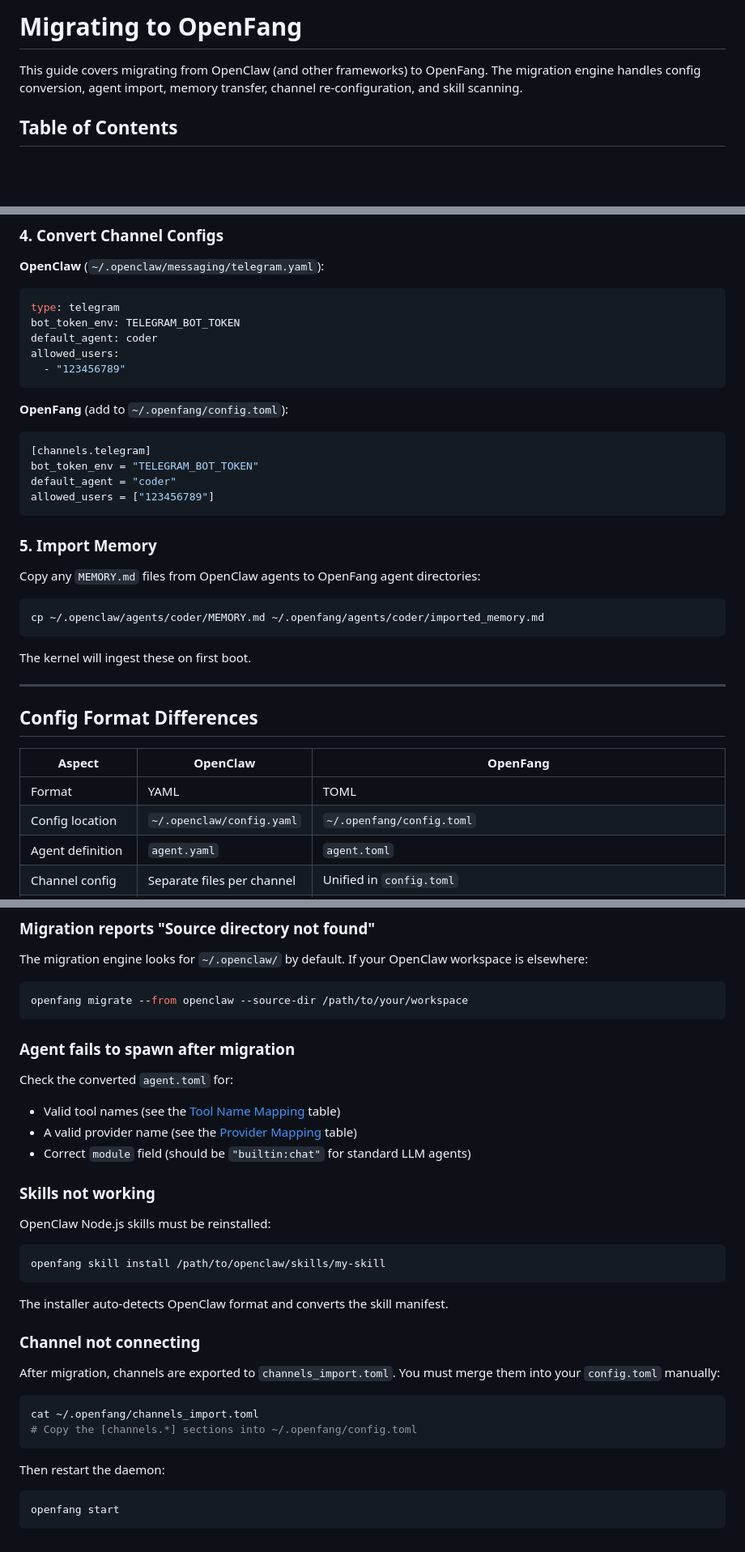
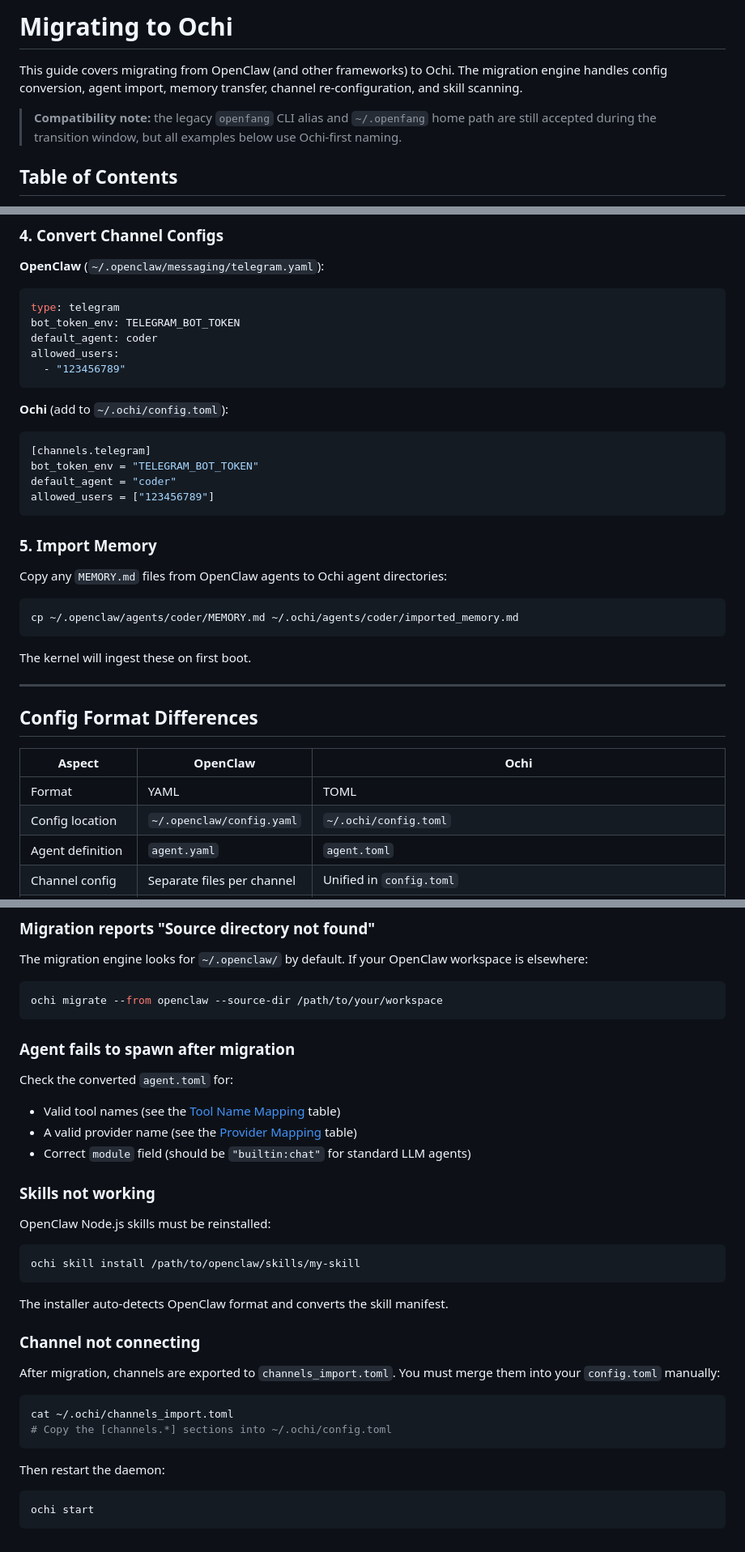
Before and after one commit to lathaihoangmedia-lgtm/Ochi, a Markdown page: MIGRATION.md, 3 parts joined by grey strips. Shown at 81% size. GitHub-like rendering; blank space fills up the shorter version.

````diff
--- a/MIGRATION.md
+++ b/MIGRATION.md
@@ -1,6 +1,8 @@
-# Migrating to OpenFang
+# Migrating to Ochi
 
-This guide covers migrating from OpenClaw (and other frameworks) to OpenFang. The migration engine handles config conversion, agent import, memory transfer, channel re-configuration, and skill scanning.
+This guide covers migrating from OpenClaw (and other frameworks) to Ochi. The migration engine handles config conversion, agent import, memory transfer, channel re-configuration, and skill scanning.
+
+> **Compatibility note:** the legacy `openfang` CLI alias and `~/.openfang` home path are still accepted during the transition window, but all examples below use Ochi-first naming.
 
 ## Table of Contents
 
@@ -166,7 +168,7 @@ allowed_users:
   - "123456789"
 ```
 
-**OpenFang** (add to `~/.openfang/config.toml`):
+**Ochi** (add to `~/.ochi/config.toml`):
 ```toml
 [channels.telegram]
 bot_token_env = "TELEGRAM_BOT_TOKEN"
@@ -176,10 +178,10 @@ allowed_users = ["123456789"]
 
 ### 5. Import Memory
 
-Copy any `MEMORY.md` files from OpenClaw agents to OpenFang agent directories:
+Copy any `MEMORY.md` files from OpenClaw agents to Ochi agent directories:
 
 ```bash
-cp ~/.openclaw/agents/coder/MEMORY.md ~/.openfang/agents/coder/imported_memory.md
+cp ~/.openclaw/agents/coder/MEMORY.md ~/.ochi/agents/coder/imported_memory.md
 ```
 
 The kernel will ingest these on first boot.
@@ -188,10 +190,10 @@ The kernel will ingest these on first boot.
 
 ## Config Format Differences
 
-| Aspect | OpenClaw | OpenFang |
+| Aspect | OpenClaw | Ochi |
 |--------|----------|----------|
 | Format | YAML | TOML |
-| Config location | `~/.openclaw/config.yaml` | `~/.openfang/config.toml` |
+| Config location | `~/.openclaw/config.yaml` | `~/.ochi/config.toml` |
 | Agent definition | `agent.yaml` | `agent.toml` |
 | Channel config | Separate files per channel | Unified in `config.toml` |
 | Tool permissions | Implicit (tool list) | Capability-based (tools, memory, network, shell) |
@@ -324,7 +326,7 @@ OpenClaw's tool profiles map to explicit tool lists:
 The migration engine looks for `~/.openclaw/` by default. If your OpenClaw workspace is elsewhere:
 
 ```bash
-openfang migrate --from openclaw --source-dir /path/to/your/workspace
+ochi migrate --from openclaw --source-dir /path/to/your/workspace
 ```
 
 ### Agent fails to spawn after migration
@@ -339,7 +341,7 @@ Check the converted `agent.toml` for:
 OpenClaw Node.js skills must be reinstalled:
 
 ```bash
-openfang skill install /path/to/openclaw/skills/my-skill
+ochi skill install /path/to/openclaw/skills/my-skill
 ```
 
 The installer auto-detects OpenClaw format and converts the skill manifest.
@@ -349,12 +351,12 @@ The installer auto-detects OpenClaw format and converts the skill manifest.
 After migration, channels are exported to `channels_import.toml`. You must merge them into your `config.toml` manually:
 
 ```bash
-cat ~/.openfang/channels_import.toml
-# Copy the [channels.*] sections into ~/.openfang/config.toml
+cat ~/.ochi/channels_import.toml
+# Copy the [channels.*] sections into ~/.ochi/config.toml
 ```
 
 Then restart the daemon:
 
 ```bash
-openfang start
+ochi start
 ```
````
Also changed, not shown: other parts of MIGRATION.md (+29 -29 lines).
